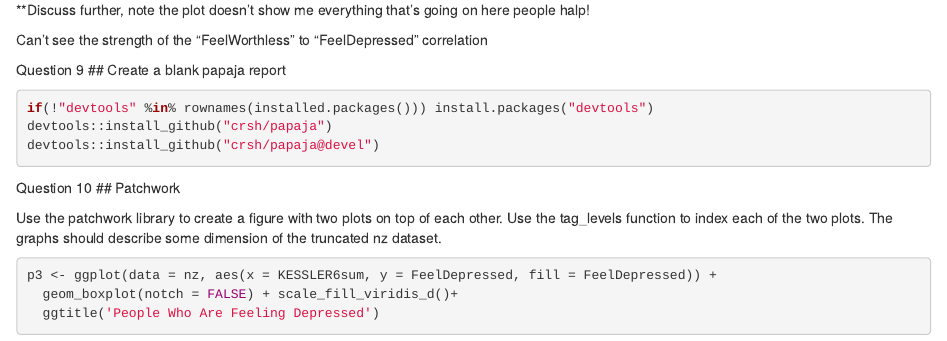
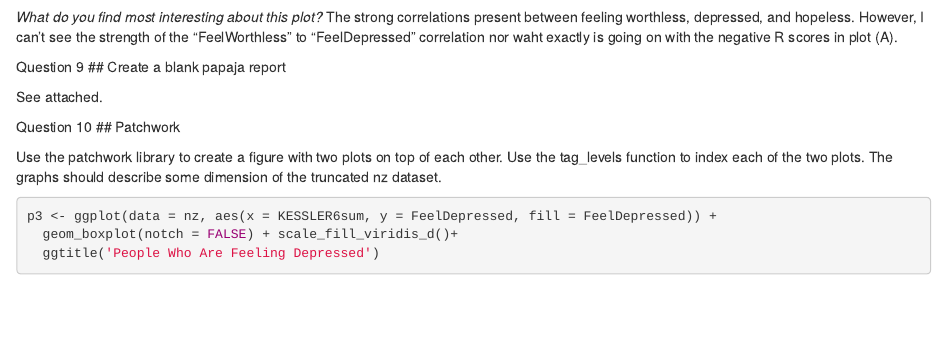
Before and after one commit to lyonspres/Workbook-Week-4, an R Markdown document (Workbook04.Rmd): the page in a window 1100 px wide, from 7030 px down before the commit and from 6990 px down after it. Rendered offline with R 4.5, knitr and Pandoc, with nearby package versions; some code elsewhere in the file could not run offline.

Commit message:
Submit and done

````diff
--- a/Workbook04.Rmd
+++ b/Workbook04.Rmd
@@ -2,6 +2,7 @@
 output:
   word_document: default
   html_document: default
+  always_allow_html: true
 ---
 ```{r libraries}
 if (!require(skimr)) install.packages('skimr')
@@ -291,25 +290,9 @@ p1 / p2 +
-**Discuss further, note the plot doesn't show me everything that's going on here people halp!
-
-Can't see the strength of the "FeelWorthless" to "FeelDepressed" correlation
+*What do you find most interesting about this plot?* The strong correlations present between feeling worthless, depressed, and hopeless. However, I can't see the strength of the "FeelWorthless" to "FeelDepressed" correlation nor waht exactly is going on with the negative R scores in plot (A).
 
 Question 9
 ## Create a blank papaja report
 
-```{r papaja}
-if(!"devtools" %in% rownames(installed.packages())) install.packages("devtools")
-devtools::install_github("crsh/papaja")
-devtools::install_github("crsh/papaja@devel")
-```
-
-```{r papaJAH}
-
-```
-
-
-
-
-
-
+See attached.
 
 Question 10
 ## Patchwork
````
Also changed, not shown: Papaja.pdf, Papaja.tex, Papaja_files/figure-latex/Parissavinglives-1.pdf, Workbook04_files/figure-docx/Parissavinglives-1.png (added), Workbook04_files/figure-docx/patchwork-1.png (added), Workbook04_files/figure-docx/plotplot-1.png (added), Workbook04.Rmd (8 more changed lines).
